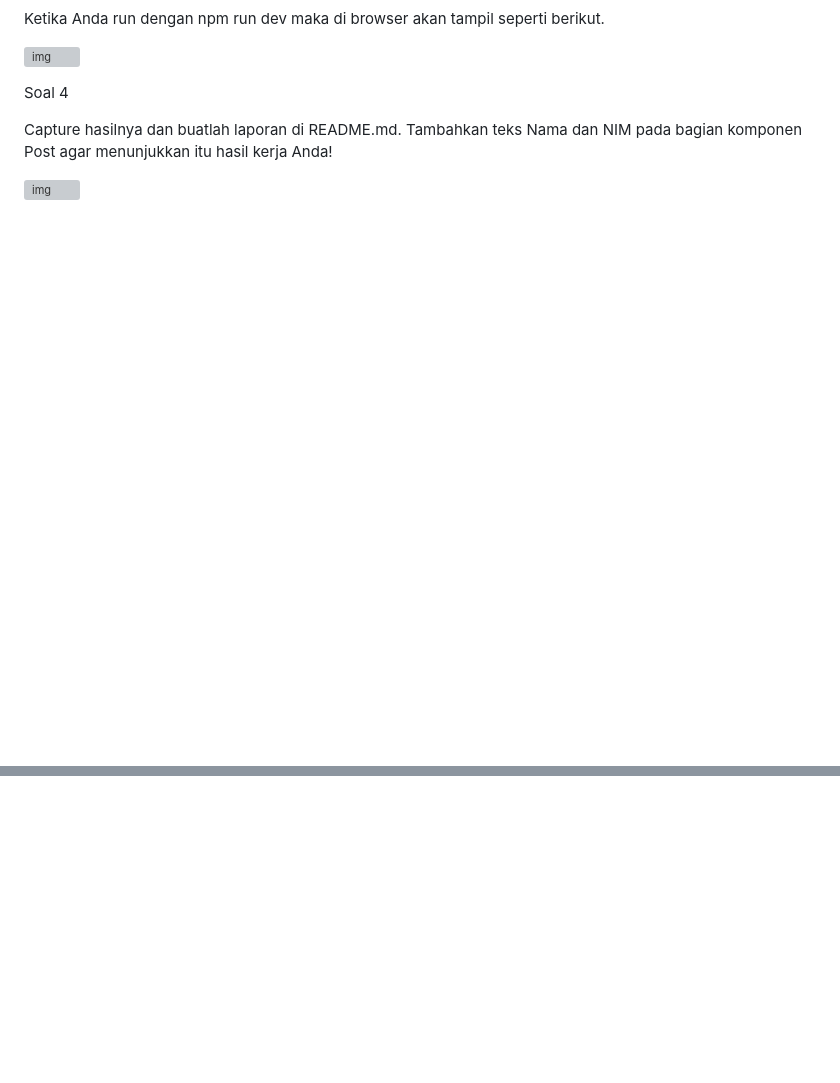
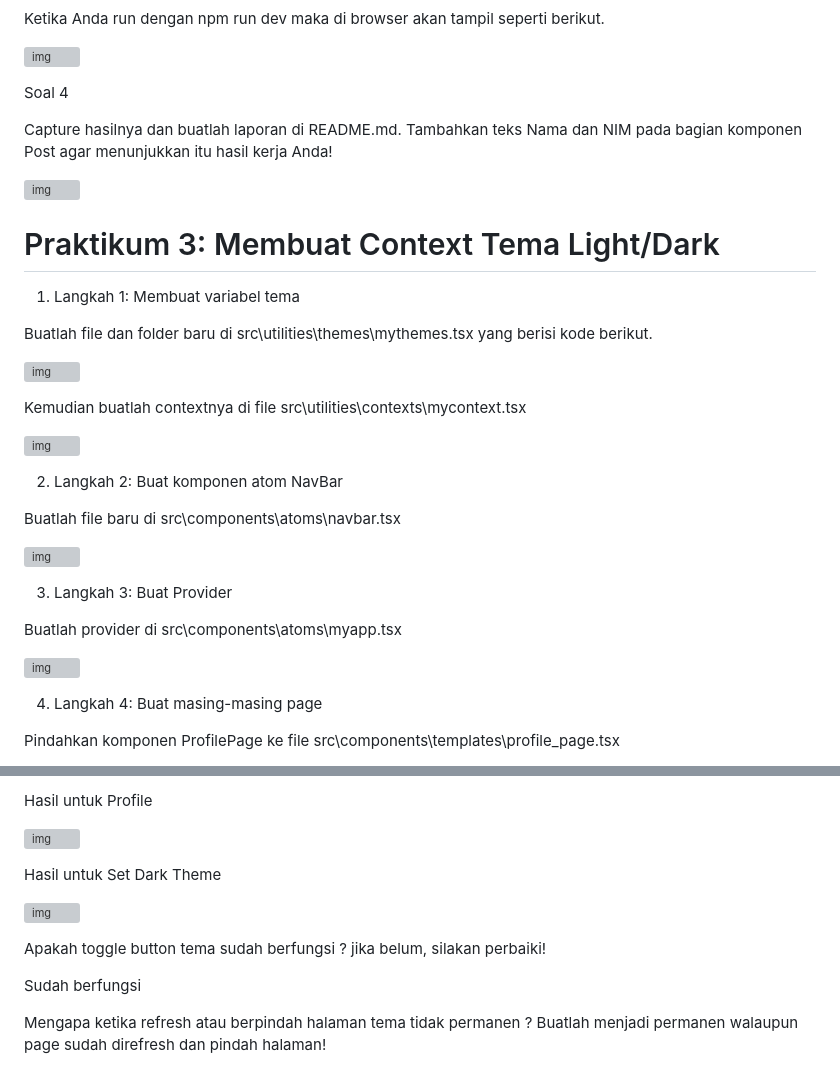
Before and after one commit to fitriameliyana12/-02-react-hello-world, a Markdown page: 08-belajar-context/README.md, 2 parts joined by grey strips. Drawn GitHub-style; blank space fills up the shorter version; grey boxes are pictures that could not be loaded.

```diff
--- a/08-belajar-context/README.md
+++ b/08-belajar-context/README.md
@@ -141,3 +141,32 @@ Soal 4
 Capture hasilnya dan buatlah laporan di README.md. Tambahkan teks Nama dan NIM pada bagian komponen Post agar menunjukkan itu hasil kerja Anda!
 
 ![img](/08-belajar-context/img/prak%202%20langkah%202%20soal%20no%204.PNG)
+
+# Praktikum 3: Membuat Context Tema Light/Dark
+
+1. Langkah 1: Membuat variabel tema
+
+Buatlah file dan folder baru di src\utilities\themes\mythemes.tsx yang berisi kode berikut.
+
+![img](/08-belajar-context/img/prak%203%20langkah%201%20mythemes.PNG)
+
+Kemudian buatlah contextnya di file src\utilities\contexts\mycontext.tsx
+
+![img](/08-belajar-context/img/prak%203%20langkah%201%20mycontext.PNG)
+
+2. Langkah 2: Buat komponen atom NavBar
+
+Buatlah file baru di src\components\atoms\navbar.tsx
+
+![img](/08-belajar-context/img/prak%203%20langkah%202%20navbar.PNG)
+
+3. Langkah 3: Buat Provider
+
+Buatlah provider di src\components\atoms\myapp.tsx
+
+![img](/08-belajar-context/img/prak%203%20langkah%203%20myapp.PNG)
+
+4. Langkah 4: Buat masing-masing page
+
+Pindahkan komponen ProfilePage ke file src\components\templates\profile_page.tsx
+
@@ -143,0 +216,14 @@ Capture hasilnya dan buatlah laporan di README.md. Tambahkan teks Nama dan NIM p
+Hasil untuk Profile
+
+![img](/08-belajar-context/img/prak%203%20hasil%20profile.PNG)
+
+Hasil untuk Set Dark Theme
+
+![img](/08-belajar-context/img/prak%203%20hasil%20dark%20mode.PNG)
+
+
+Apakah toggle button tema sudah berfungsi ? jika belum, silakan perbaiki!
+
+Sudah berfungsi
+
+Mengapa ketika refresh atau berpindah halaman tema tidak permanen ? Buatlah menjadi permanen walaupun page sudah direfresh dan pindah halaman!
```
Also changed, not shown: other parts of 08-belajar-context/README.md (+43 -0 lines).
